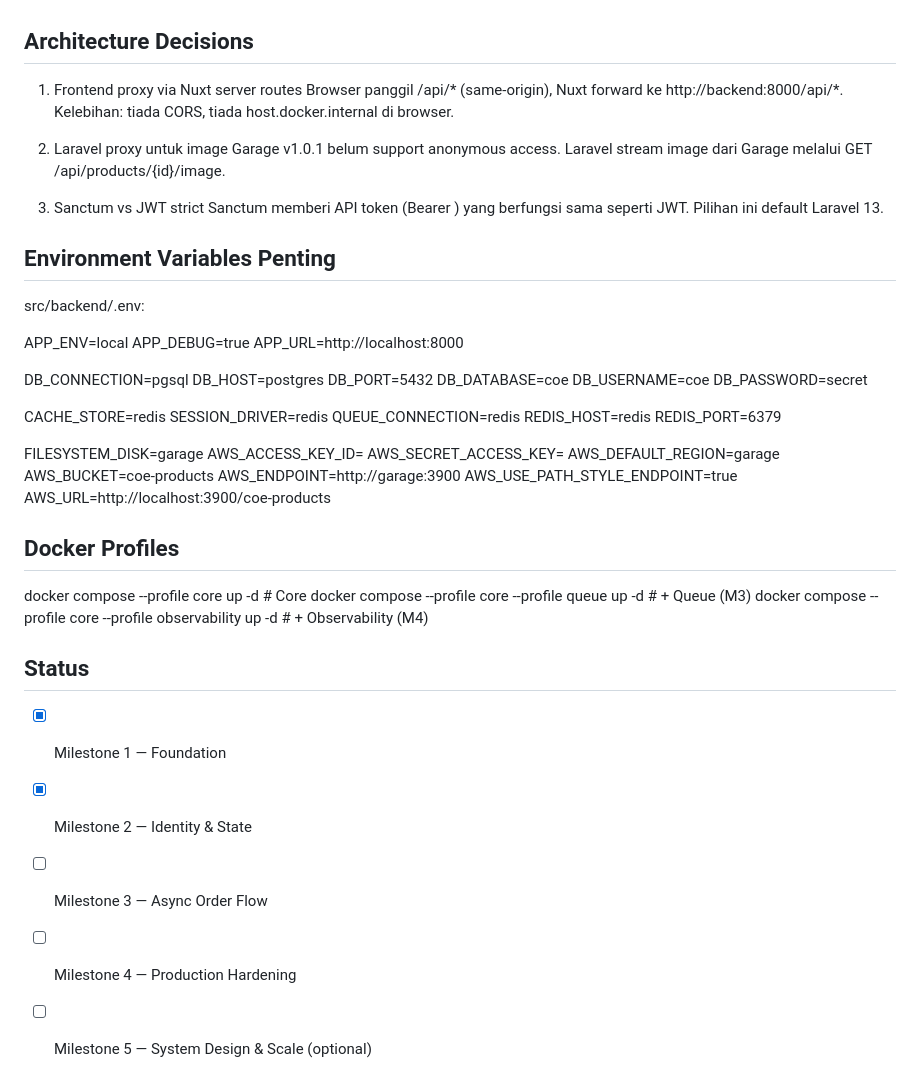
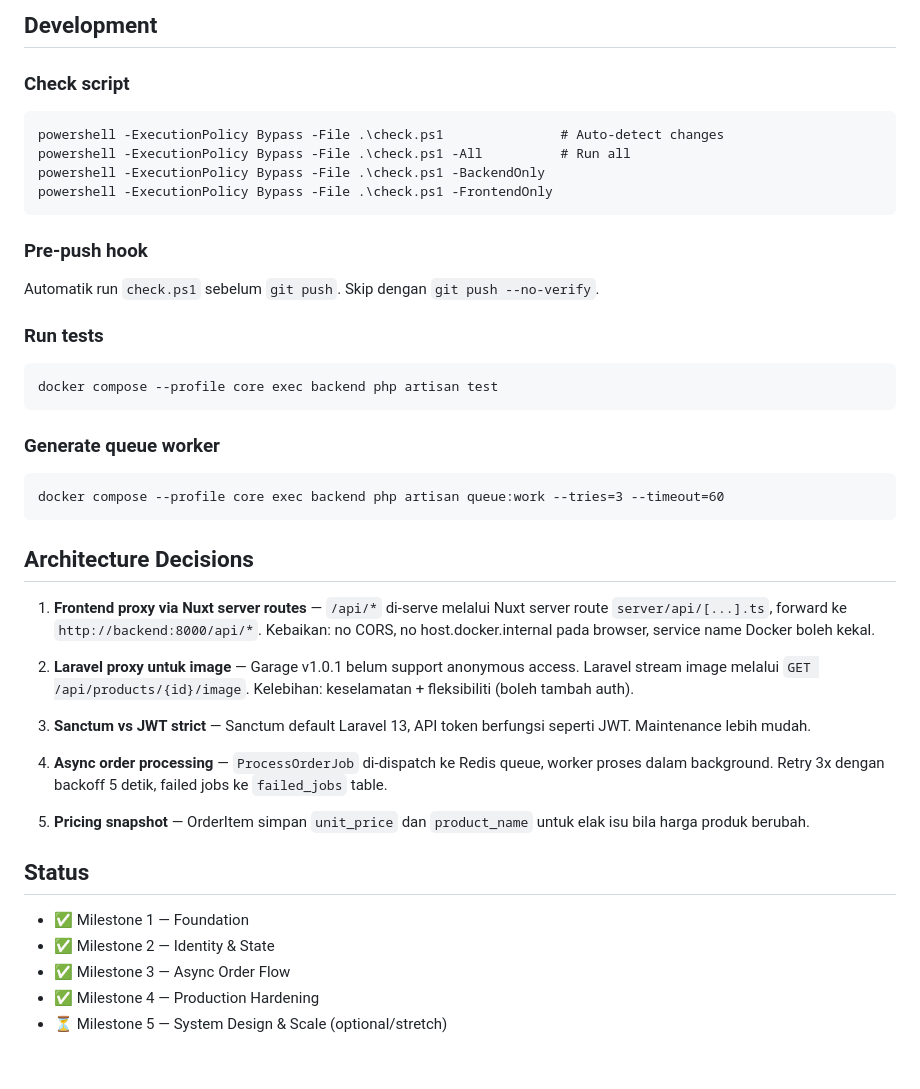
Before and after one commit to adnanmnor/coe-adnan, a Markdown page: README.md, the part around one of its changes. Drawn GitHub-style.

```diff
--- a/README.md
+++ b/README.md
@@ -112,58 +142,40 @@ Admin only:
+## Development
+
+### Check script
+
+    powershell -ExecutionPolicy Bypass -File .\check.ps1               # Auto-detect changes
+    powershell -ExecutionPolicy Bypass -File .\check.ps1 -All          # Run all
+    powershell -ExecutionPolicy Bypass -File .\check.ps1 -BackendOnly
+    powershell -ExecutionPolicy Bypass -File .\check.ps1 -FrontendOnly
+
+### Pre-push hook
+
+Automatik run `check.ps1` sebelum `git push`. Skip dengan `git push --no-verify`.
+
+### Run tests
+
+    docker compose --profile core exec backend php artisan test
+
+### Generate queue worker
+
+    docker compose --profile core exec backend php artisan queue:work --tries=3 --timeout=60
 
 ## Architecture Decisions
 
-1. Frontend proxy via Nuxt server routes
-   Browser panggil /api/* (same-origin), Nuxt forward ke http://backend:8000/api/*.
-   Kelebihan: tiada CORS, tiada host.docker.internal di browser.
+1. **Frontend proxy via Nuxt server routes** — `/api/*` di-serve melalui Nuxt server route `server/api/[...].ts`, forward ke `http://backend:8000/api/*`. Kebaikan: no CORS, no host.docker.internal pada browser, service name Docker boleh kekal.
 
-2. Laravel proxy untuk image
-   Garage v1.0.1 belum support anonymous access. Laravel stream image dari
-   Garage melalui GET /api/products/{id}/image.
+2. **Laravel proxy untuk image** — Garage v1.0.1 belum support anonymous access. Laravel stream image melalui `GET /api/products/{id}/image`. Kelebihan: keselamatan + fleksibiliti (boleh tambah auth).
 
-3. Sanctum vs JWT strict
-   Sanctum memberi API token (Bearer <token>) yang berfungsi sama seperti JWT.
-   Pilihan ini default Laravel 13.
+3. **Sanctum vs JWT strict** — Sanctum default Laravel 13, API token berfungsi seperti JWT. Maintenance lebih mudah.
 
-## Environment Variables Penting
+4. **Async order processing** — `ProcessOrderJob` di-dispatch ke Redis queue, worker proses dalam background. Retry 3x dengan backoff 5 detik, failed jobs ke `failed_jobs` table.
 
-src/backend/.env:
-
-APP_ENV=local
-APP_DEBUG=true
-APP_URL=http://localhost:8000
-
-DB_CONNECTION=pgsql
-DB_HOST=postgres
-DB_PORT=5432
-DB_DATABASE=coe
-DB_USERNAME=coe
-DB_PASSWORD=secret
-
-CACHE_STORE=redis
-SESSION_DRIVER=redis
-QUEUE_CONNECTION=redis
-REDIS_HOST=redis
-REDIS_PORT=6379
-
-FILESYSTEM_DISK=garage
-AWS_ACCESS_KEY_ID=<garage-key-id>
-AWS_SECRET_ACCESS_KEY=<garage-secret>
-AWS_DEFAULT_REGION=garage
-AWS_BUCKET=coe-products
-AWS_ENDPOINT=http://garage:3900
-AWS_USE_PATH_STYLE_ENDPOINT=true
-AWS_URL=http://localhost:3900/coe-products
-
-## Docker Profiles
-
-docker compose --profile core up -d                            # Core
-docker compose --profile core --profile queue up -d             # + Queue (M3)
-docker compose --profile core --profile observability up -d     # + Observability (M4)
+5. **Pricing snapshot** — OrderItem simpan `unit_price` dan `product_name` untuk elak isu bila harga produk berubah.
 
 ## Status
 
-- [x] Milestone 1 — Foundation
-- [x] Milestone 2 — Identity & State
-- [ ] Milestone 3 — Async Order Flow
-- [ ] Milestone 4 — Production Hardening
-- [ ] Milestone 5 — System Design & Scale (optional)
+- ✅ Milestone 1 — Foundation
+- ✅ Milestone 2 — Identity & State
+- ✅ Milestone 3 — Async Order Flow
+- ✅ Milestone 4 — Production Hardening
+- ⏳ Milestone 5 — System Design & Scale (optional/stretch)
```
Also changed, not shown: other parts of README.md (+95 -65 lines).
